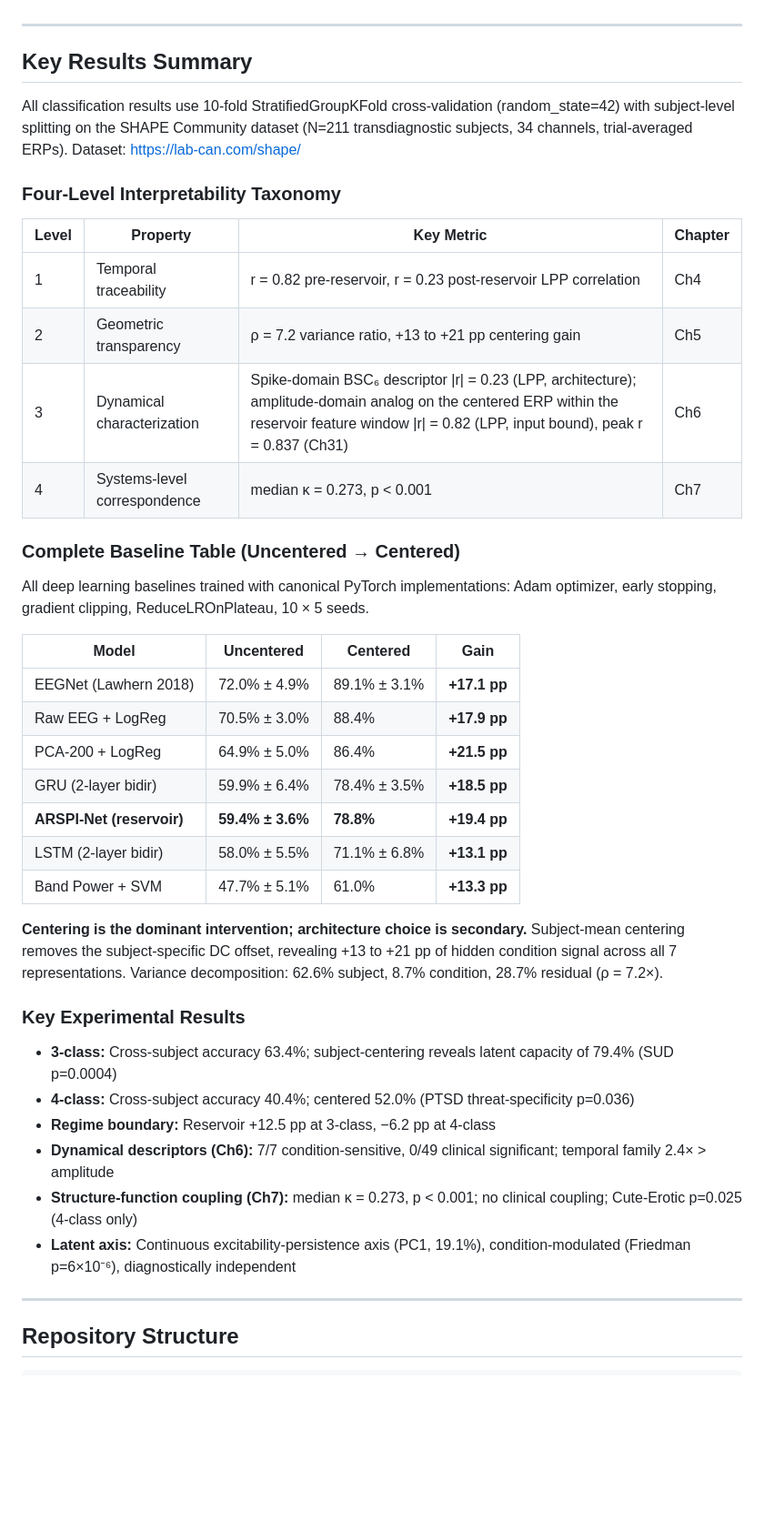
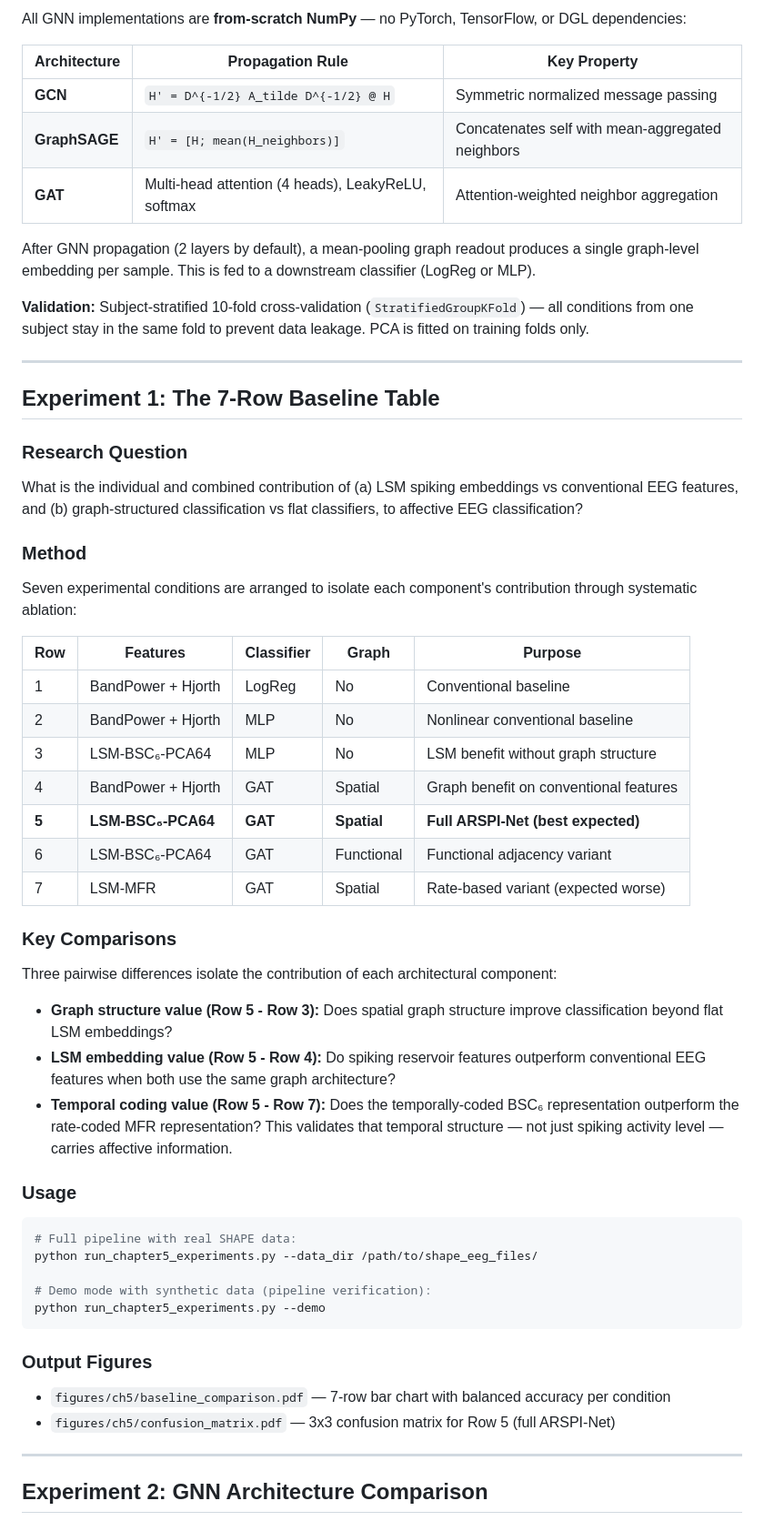
Before and after one commit to TheAwesomeAndy/dissoAdventureExperiments, a Markdown page: README.md, the part around one of its changes. Shown at 91% size. GitHub-like rendering; blank space fills up the shorter version.

````diff
--- a/README.md
+++ b/README.md
@@ -16,45 +76,61 @@ ARSPI-Net is the first neuromorphic EEG architecture that achieves intrinsic int
+All GNN implementations are **from-scratch NumPy** — no PyTorch, TensorFlow, or DGL dependencies:
+
+| Architecture | Propagation Rule | Key Property |
+|-------------|-----------------|-------------|
+| **GCN** | `H' = D^{-1/2} A_tilde D^{-1/2} @ H` | Symmetric normalized message passing |
+| **GraphSAGE** | `H' = [H; mean(H_neighbors)]` | Concatenates self with mean-aggregated neighbors |
+| **GAT** | Multi-head attention (4 heads), LeakyReLU, softmax | Attention-weighted neighbor aggregation |
+
+After GNN propagation (2 layers by default), a mean-pooling graph readout produces a single graph-level embedding per sample. This is fed to a downstream classifier (LogReg or MLP).
+
+**Validation:** Subject-stratified 10-fold cross-validation (`StratifiedGroupKFold`) — all conditions from one subject stay in the same fold to prevent data leakage. PCA is fitted on training folds only.
 
 ---
 
-## Key Results Summary
+## Experiment 1: The 7-Row Baseline Table
 
-All classification results use 10-fold StratifiedGroupKFold cross-validation (random_state=42) with subject-level splitting on the SHAPE Community dataset (N=211 transdiagnostic subjects, 34 channels, trial-averaged ERPs). Dataset: [https://lab-can.com/shape/](https://lab-can.com/shape/)
+### Research Question
 
-### Four-Level Interpretability Taxonomy
+What is the individual and combined contribution of (a) LSM spiking embeddings vs conventional EEG features, and (b) graph-structured classification vs flat classifiers, to affective EEG classification?
 
-| Level | Property | Key Metric | Chapter |
-|---|---|---|---|
-| 1 | Temporal traceability | r = 0.82 pre-reservoir, r = 0.23 post-reservoir LPP correlation | Ch4 |
-| 2 | Geometric transparency | ρ = 7.2 variance ratio, +13 to +21 pp centering gain | Ch5 |
-| 3 | Dynamical characterization | Spike-domain BSC₆ descriptor \|r\| = 0.23 (LPP, architecture); amplitude-domain analog on the centered ERP within the reservoir feature window \|r\| = 0.82 (LPP, input bound), peak r = 0.837 (Ch31) | Ch6 |
-| 4 | Systems-level correspondence | median κ = 0.273, p < 0.001 | Ch7 |
+### Method
 
-### Complete Baseline Table (Uncentered → Centered)
+Seven experimental conditions are arranged to isolate each component's contribution through systematic ablation:
 
-All deep learning baselines trained with canonical PyTorch implementations: Adam optimizer, early stopping, gradient clipping, ReduceLROnPlateau, 10 × 5 seeds.
+| Row | Features | Classifier | Graph | Purpose |
+|-----|----------|-----------|-------|---------|
+| 1 | BandPower + Hjorth | LogReg | No | Conventional baseline |
+| 2 | BandPower + Hjorth | MLP | No | Nonlinear conventional baseline |
+| 3 | LSM-BSC₆-PCA64 | MLP | No | LSM benefit without graph structure |
+| 4 | BandPower + Hjorth | GAT | Spatial | Graph benefit on conventional features |
+| **5** | **LSM-BSC₆-PCA64** | **GAT** | **Spatial** | **Full ARSPI-Net (best expected)** |
+| 6 | LSM-BSC₆-PCA64 | GAT | Functional | Functional adjacency variant |
+| 7 | LSM-MFR | GAT | Spatial | Rate-based variant (expected worse) |
 
-| Model | Uncentered | Centered | Gain |
-|---|---|---|---|
-| EEGNet (Lawhern 2018) | 72.0% ± 4.9% | 89.1% ± 3.1% | **+17.1 pp** |
-| Raw EEG + LogReg | 70.5% ± 3.0% | 88.4% | **+17.9 pp** |
-| PCA-200 + LogReg | 64.9% ± 5.0% | 86.4% | **+21.5 pp** |
-| GRU (2-layer bidir) | 59.9% ± 6.4% | 78.4% ± 3.5% | **+18.5 pp** |
-| **ARSPI-Net (reservoir)** | **59.4% ± 3.6%** | **78.8%** | **+19.4 pp** |
-| LSTM (2-layer bidir) | 58.0% ± 5.5% | 71.1% ± 6.8% | **+13.1 pp** |
-| Band Power + SVM | 47.7% ± 5.1% | 61.0% | **+13.3 pp** |
+### Key Comparisons
 
-**Centering is the dominant intervention; architecture choice is secondary.** Subject-mean centering removes the subject-specific DC offset, revealing +13 to +21 pp of hidden condition signal across all 7 representations. Variance decomposition: 62.6% subject, 8.7% condition, 28.7% residual (ρ = 7.2×).
+Three pairwise differences isolate the contribution of each architectural component:
 
-### Key Experimental Results
+- **Graph structure value (Row 5 - Row 3):** Does spatial graph structure improve classification beyond flat LSM embeddings?
+- **LSM embedding value (Row 5 - Row 4):** Do spiking reservoir features outperform conventional EEG features when both use the same graph architecture?
+- **Temporal coding value (Row 5 - Row 7):** Does the temporally-coded BSC₆ representation outperform the rate-coded MFR representation? This validates that temporal structure — not just spiking activity level — carries affective information.
 
-- **3-class:** Cross-subject accuracy 63.4%; subject-centering reveals latent capacity of 79.4% (SUD p=0.0004)
-- **4-class:** Cross-subject accuracy 40.4%; centered 52.0% (PTSD threat-specificity p=0.036)
-- **Regime boundary:** Reservoir +12.5 pp at 3-class, −6.2 pp at 4-class
-- **Dynamical descriptors (Ch6):** 7/7 condition-sensitive, 0/49 clinical significant; temporal family 2.4× > amplitude
-- **Structure-function coupling (Ch7):** median κ = 0.273, p < 0.001; no clinical coupling; Cute-Erotic p=0.025 (4-class only)
-- **Latent axis:** Continuous excitability-persistence axis (PC1, 19.1%), condition-modulated (Friedman p=6×10⁻⁶), diagnostically independent
+### Usage
+
+```bash
+# Full pipeline with real SHAPE data:
+python run_chapter5_experiments.py --data_dir /path/to/shape_eeg_files/
+
+# Demo mode with synthetic data (pipeline verification):
+python run_chapter5_experiments.py --demo
+```
+
+### Output Figures
+
+- `figures/ch5/baseline_comparison.pdf` — 7-row bar chart with balanced accuracy per condition
+- `figures/ch5/confusion_matrix.pdf` — 3x3 confusion matrix for Row 5 (full ARSPI-Net)
 
 ---
 
-## Repository Structure
+## Experiment 2: GNN Architecture Comparison
 
````
Also changed, not shown: other parts of README.md (+327 -138 lines).
